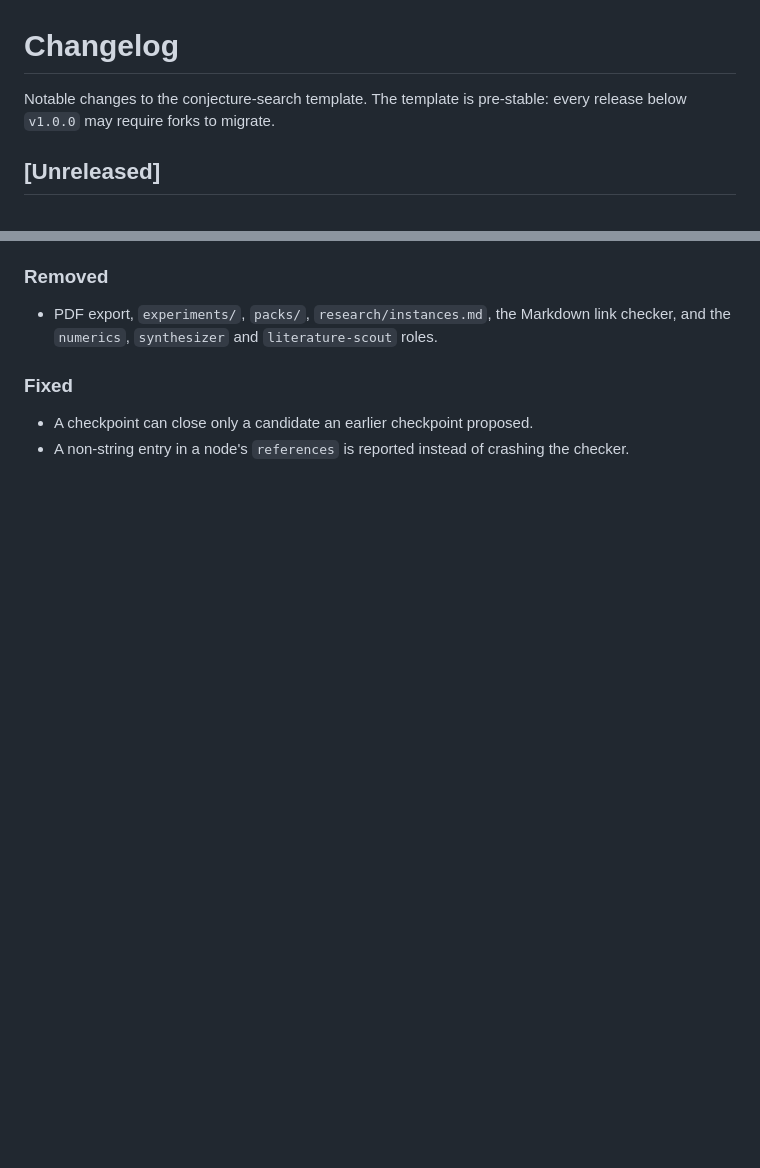
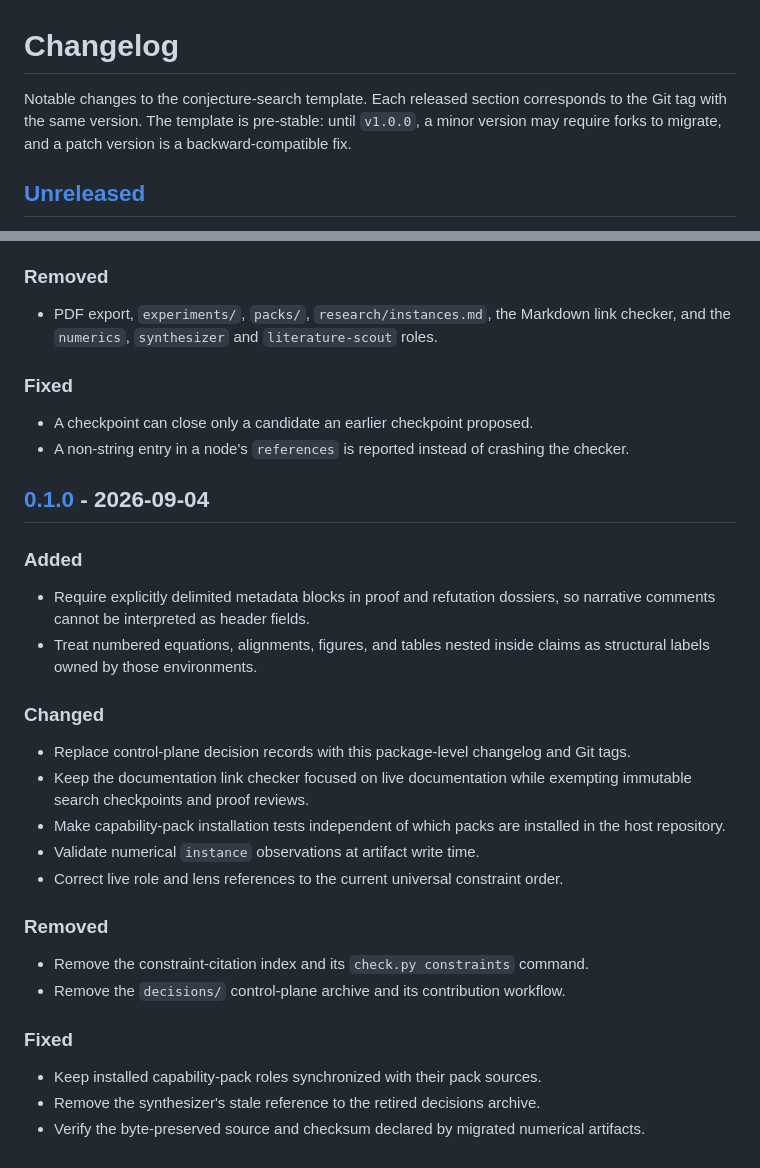
Before and after one commit to human-ai-mathematics/conjecture-search-template, a Markdown page: CHANGELOG.md, 2 parts joined by grey strips. Rendered like a GitHub page; blank space fills up the shorter version.

Commit message:
Release 0.2.0 in the changelog and restore the 0.1.0 section
Co-Authored-By: Claude Opus 5.5 <noreply@anthropic.com>

```diff
--- a/CHANGELOG.md
+++ b/CHANGELOG.md
@@ -1,6 +1,7 @@
 # Changelog
 
-Notable changes to the conjecture-search template. The template is pre-stable: every
-release below `v1.0.0` may require forks to migrate.
+Notable changes to the conjecture-search template. Each released section corresponds to
+the Git tag with the same version. The template is pre-stable: until `v1.0.0`, a minor
+version may require forks to migrate, and a patch version is a backward-compatible fix.
 
 ## [Unreleased]
@@ -66,3 +69,37 @@ items below are breaking.
 
 - A checkpoint can close only a candidate an earlier checkpoint proposed.
 - A non-string entry in a node's `references` is reported instead of crashing the checker.
+
+## [0.1.0] - 2026-09-04
+
+### Added
+
+- Require explicitly delimited metadata blocks in proof and refutation dossiers, so narrative
+  comments cannot be interpreted as header fields.
+- Treat numbered equations, alignments, figures, and tables nested inside claims as structural
+  labels owned by those environments.
+
+### Changed
+
+- Replace control-plane decision records with this package-level changelog and Git tags.
+- Keep the documentation link checker focused on live documentation while exempting immutable
+  search checkpoints and proof reviews.
+- Make capability-pack installation tests independent of which packs are installed in the host
+  repository.
+- Validate numerical `instance` observations at artifact write time.
+- Correct live role and lens references to the current universal constraint order.
+
+### Removed
+
+- Remove the constraint-citation index and its `check.py constraints` command.
+- Remove the `decisions/` control-plane archive and its contribution workflow.
+
+### Fixed
+
+- Keep installed capability-pack roles synchronized with their pack sources.
+- Remove the synthesizer's stale reference to the retired decisions archive.
+- Verify the byte-preserved source and checksum declared by migrated numerical artifacts.
+
+[Unreleased]: https://github.com/numina-functional-inequalities/conjecture-search-template/compare/v0.2.0...HEAD
+[0.2.0]: https://github.com/numina-functional-inequalities/conjecture-search-template/compare/v0.1.0...v0.2.0
+[0.1.0]: https://github.com/numina-functional-inequalities/conjecture-search-template/releases/tag/v0.1.0
```
Also changed, not shown: other parts of CHANGELOG.md (+2 -0 lines).
